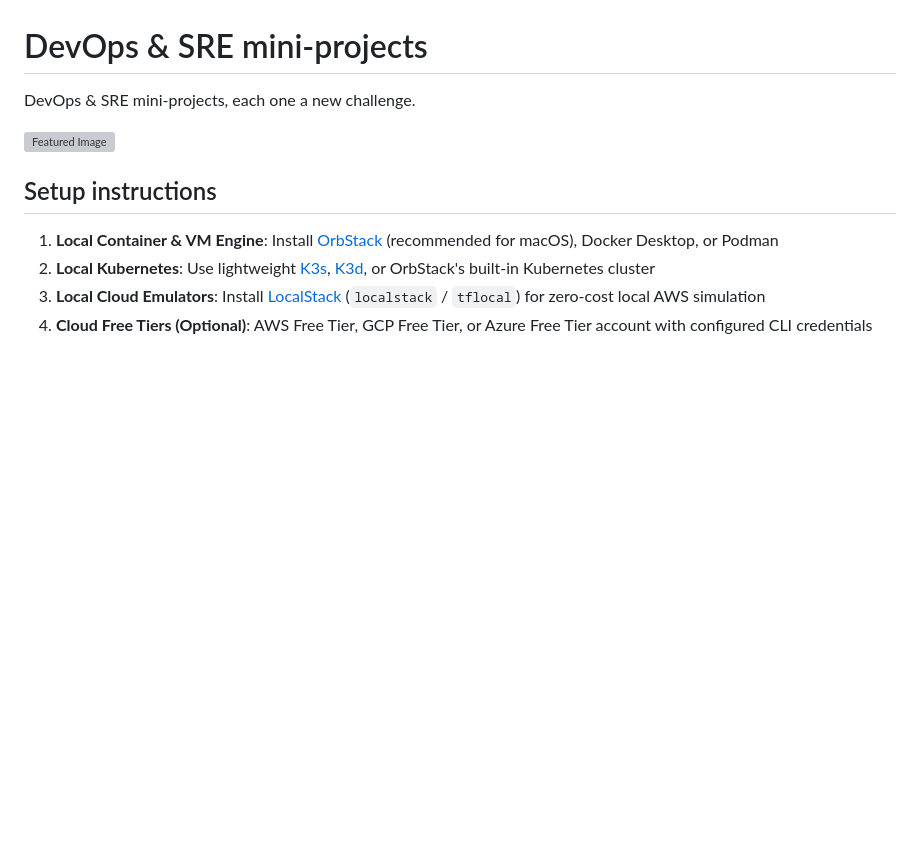
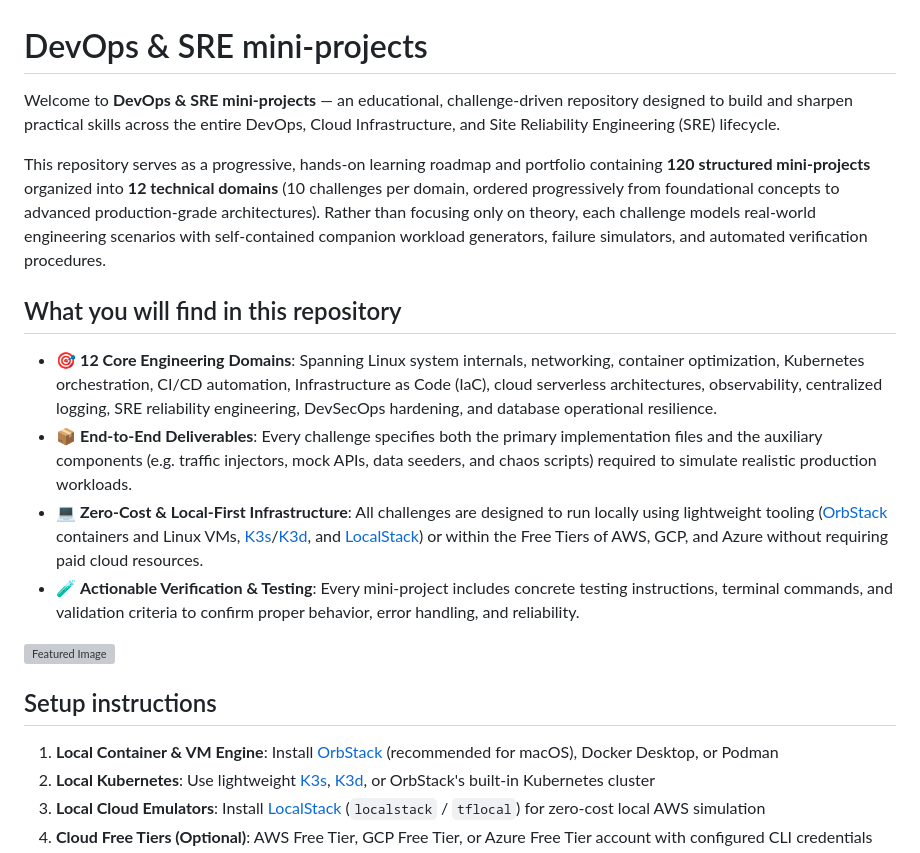
Before and after one commit to fabiankaraben/devops-sre-mini-projects, a Markdown page: README.md, the part around the change. Rendered like a GitHub page; blank space fills up the shorter version; grey boxes are pictures that could not be loaded.

Commit message:
docs: expand README with detailed project overview, roadmap, and domain descriptions

```diff
--- a/README.md
+++ b/README.md
@@ -1,6 +1,15 @@
 # DevOps & SRE mini-projects
 
-DevOps & SRE mini-projects, each one a new challenge.
+Welcome to **DevOps & SRE mini-projects** — an educational, challenge-driven repository designed to build and sharpen practical skills across the entire DevOps, Cloud Infrastructure, and Site Reliability Engineering (SRE) lifecycle.
+
+This repository serves as a progressive, hands-on learning roadmap and portfolio containing **120 structured mini-projects** organized into **12 technical domains** (10 challenges per domain, ordered progressively from foundational concepts to advanced production-grade architectures). Rather than focusing only on theory, each challenge models real-world engineering scenarios with self-contained companion workload generators, failure simulators, and automated verification procedures.
+
+## What you will find in this repository
+
+- 🎯 **12 Core Engineering Domains**: Spanning Linux system internals, networking, container optimization, Kubernetes orchestration, CI/CD automation, Infrastructure as Code (IaC), cloud serverless architectures, observability, centralized logging, SRE reliability engineering, DevSecOps hardening, and database operational resilience.
+- 📦 **End-to-End Deliverables**: Every challenge specifies both the primary implementation files and the auxiliary components (e.g. traffic injectors, mock APIs, data seeders, and chaos scripts) required to simulate realistic production workloads.
+- 💻 **Zero-Cost & Local-First Infrastructure**: All challenges are designed to run locally using lightweight tooling ([OrbStack](https://orbstack.dev/) containers and Linux VMs, [K3s](https://k3s.io/)/[K3d](https://k3d.io/), and [LocalStack](https://localstack.cloud/)) or within the Free Tiers of AWS, GCP, and Azure without requiring paid cloud resources.
+- 🧪 **Actionable Verification & Testing**: Every mini-project includes concrete testing instructions, terminal commands, and validation criteria to confirm proper behavior, error handling, and reliability.
 
 ![Featured Image](https://fabiankaraben.github.io/mini-projects/imgs/devops-sre.webp)
 
```
